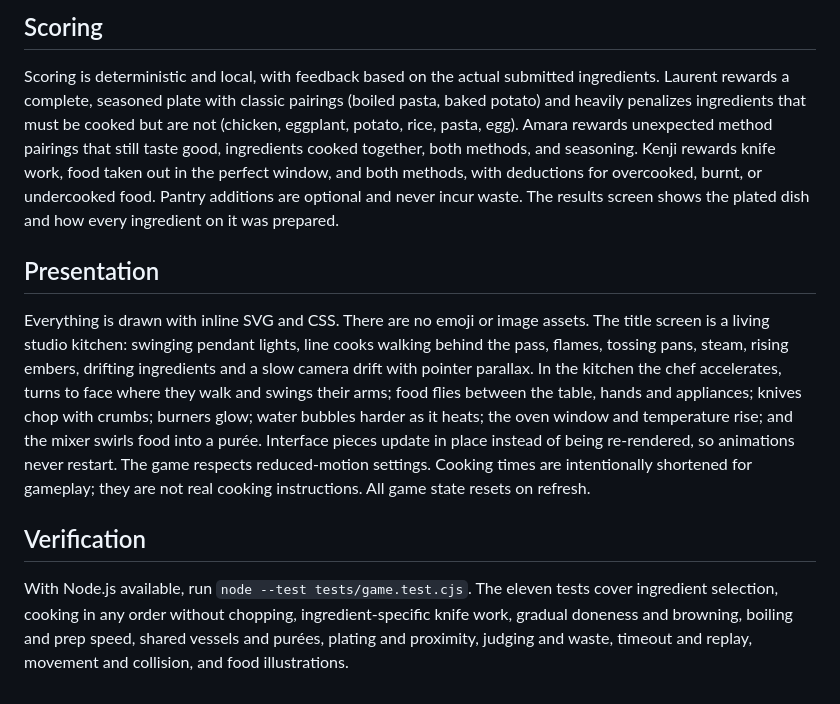
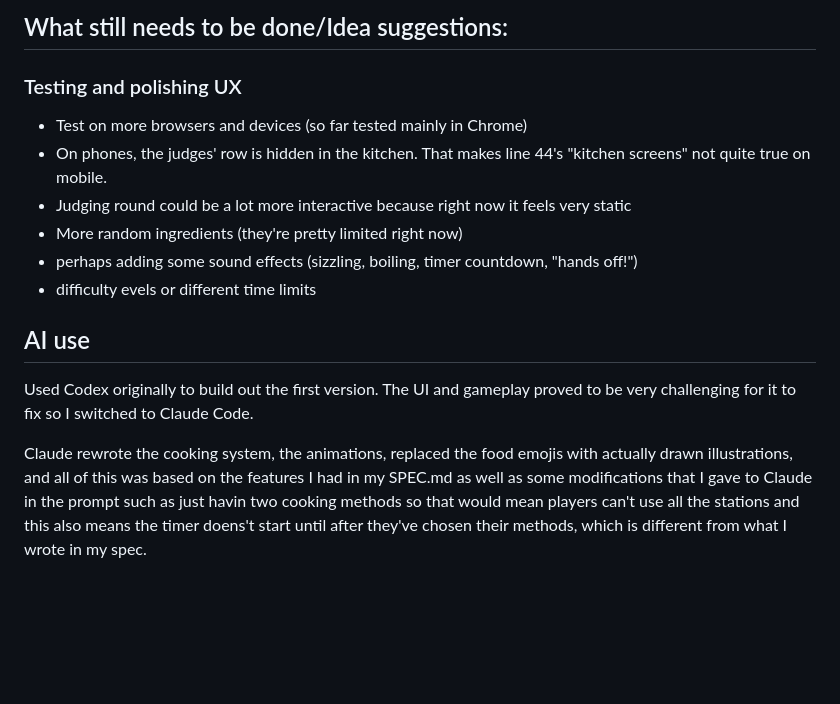
Before and after one commit to irishaoru/masterchef-game, a Markdown page: README.md, the part around one of its changes. Rendered like a GitHub page; blank space fills up the shorter version.

```diff
--- a/README.md
+++ b/README.md
@@ -24,12 +50,15 @@ Then visit http://localhost:8000.
 
-## Scoring
+## What still needs to be done/Idea suggestions:
+### Testing and polishing UX
+- Test on more browsers and devices (so far tested mainly in Chrome)
+- On phones, the judges' row is hidden in the kitchen. That makes line 44's "kitchen screens" not quite true on mobile.
+- Judging round could be a lot more interactive because right now it feels very static
+- More random ingredients (they're pretty limited right now)
+- perhaps adding some sound effects (sizzling, boiling, timer countdown, "hands off!")
+- difficulty evels or different time limits
 
-Scoring is deterministic and local, with feedback based on the actual submitted ingredients. Laurent rewards a complete, seasoned plate with classic pairings (boiled pasta, baked potato) and heavily penalizes ingredients that must be cooked but are not (chicken, eggplant, potato, rice, pasta, egg). Amara rewards unexpected method pairings that still taste good, ingredients cooked together, both methods, and seasoning. Kenji rewards knife work, food taken out in the perfect window, and both methods, with deductions for overcooked, burnt, or undercooked food. Pantry additions are optional and never incur waste. The results screen shows the plated dish and how every ingredient on it was prepared.
 
-## Presentation
+## AI use
+Used Codex originally to build out the first version. The UI and gameplay proved to be very challenging for it to fix so I switched to Claude Code.
 
-Everything is drawn with inline SVG and CSS. There are no emoji or image assets. The title screen is a living studio kitchen: swinging pendant lights, line cooks walking behind the pass, flames, tossing pans, steam, rising embers, drifting ingredients and a slow camera drift with pointer parallax. In the kitchen the chef accelerates, turns to face where they walk and swings their arms; food flies between the table, hands and appliances; knives chop with crumbs; burners glow; water bubbles harder as it heats; the oven window and temperature rise; and the mixer swirls food into a purée. Interface pieces update in place instead of being re-rendered, so animations never restart. The game respects reduced-motion settings. Cooking times are intentionally shortened for gameplay; they are not real cooking instructions. All game state resets on refresh.
-
-## Verification
-
-With Node.js available, run `node --test tests/game.test.cjs`. The eleven tests cover ingredient selection, cooking in any order without chopping, ingredient-specific knife work, gradual doneness and browning, boiling and prep speed, shared vessels and purées, plating and proximity, judging and waste, timeout and replay, movement and collision, and food illustrations.
+Claude rewrote the cooking system, the animations, replaced the food emojis with actually drawn illustrations, and all of this was based on the features I had in my SPEC.md as well as some modifications that I gave to Claude in the prompt such as just havin two cooking methods so that would mean players can't use all the stations and this also means the timer doens't start until after they've chosen their methods, which is different from what I wrote in my spec.
```
Also changed, not shown: other parts of README.md (+41 -15 lines).
